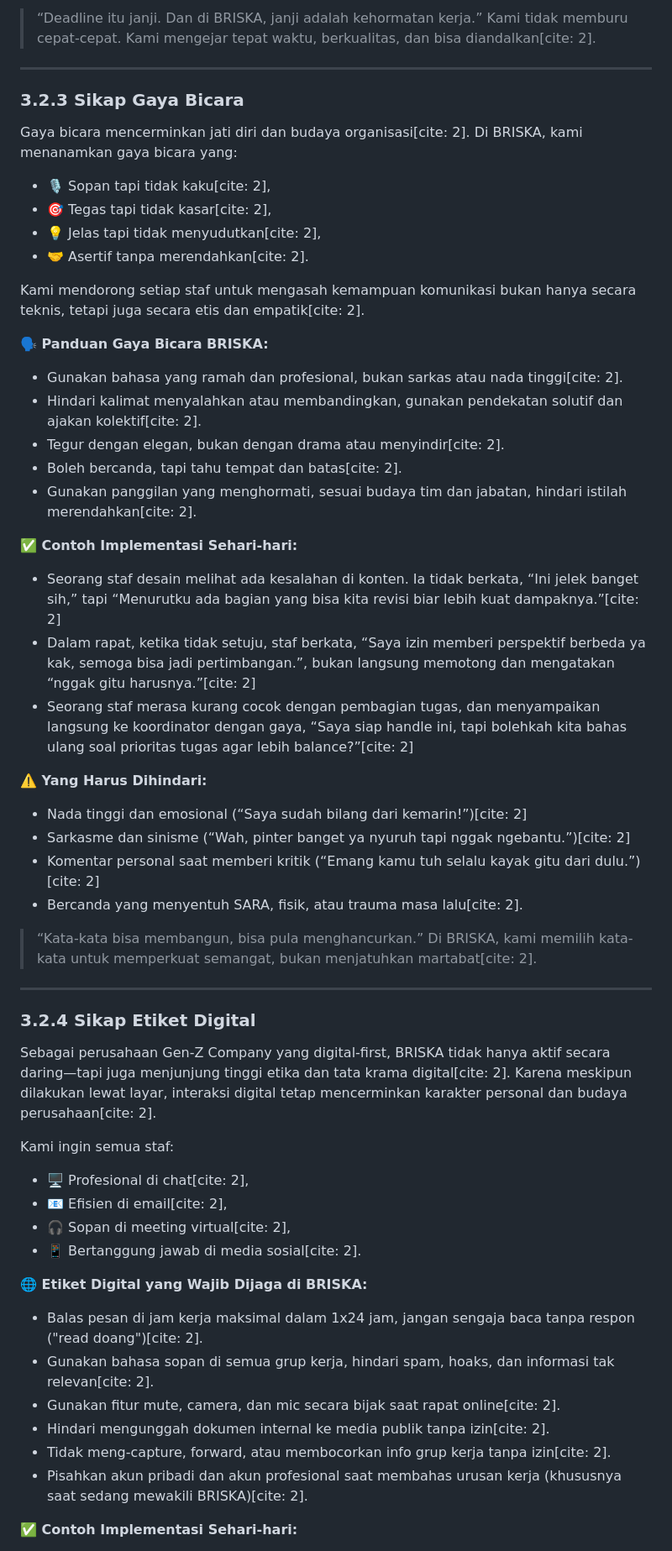
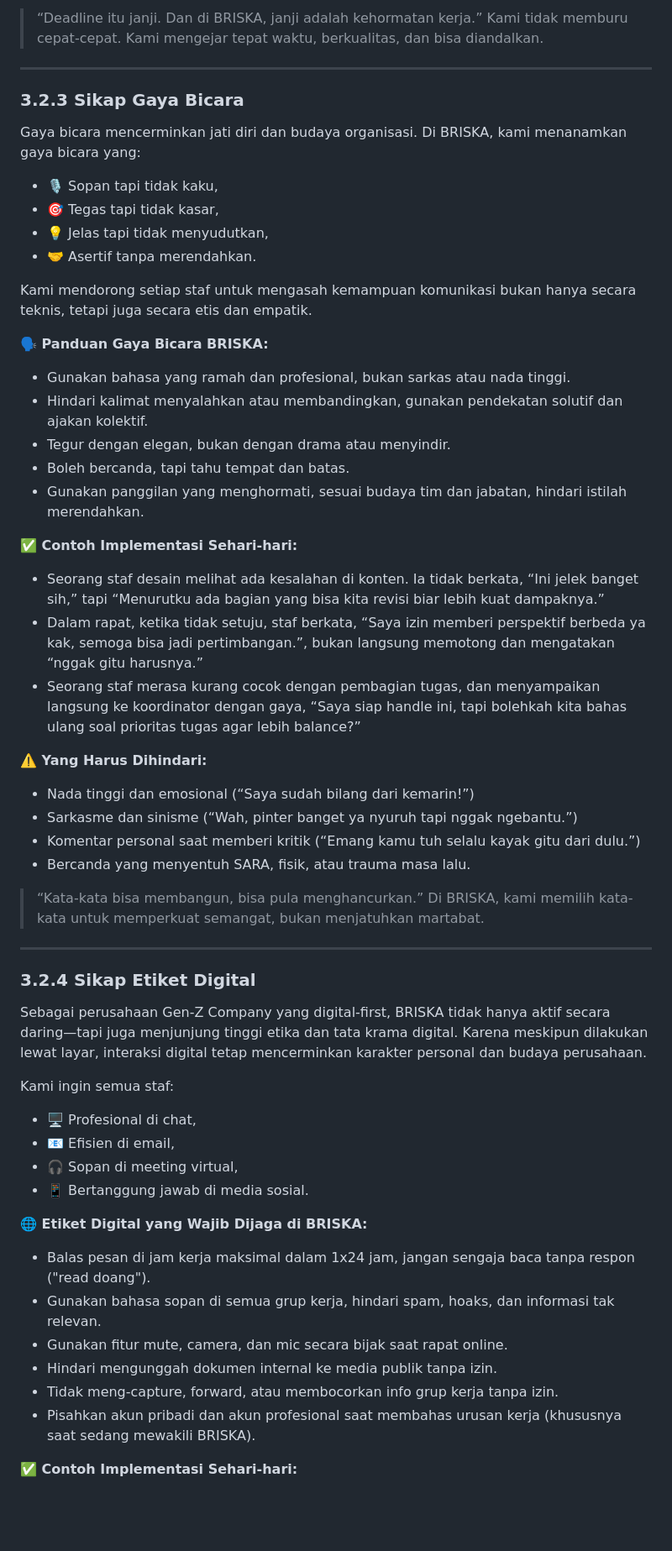
Before and after one commit to ptbriska/web-career-briska, a Markdown page: data/tentang/sikap-kerja.md, the part around one of its changes. Shown at 84% size. Rendered like a GitHub page; blank space fills up the shorter version.

```diff
--- a/data/tentang/sikap-kerja.md
+++ b/data/tentang/sikap-kerja.md
@@ -55,54 +55,54 @@ Keterlambatan satu orang bisa:
 
-> “Deadline itu janji. Dan di BRISKA, janji adalah kehormatan kerja.” Kami tidak memburu cepat-cepat. Kami mengejar tepat waktu, berkualitas, dan bisa diandalkan[cite: 2].
+> “Deadline itu janji. Dan di BRISKA, janji adalah kehormatan kerja.” Kami tidak memburu cepat-cepat. Kami mengejar tepat waktu, berkualitas, dan bisa diandalkan.
 
 ---
 
 ### 3.2.3 Sikap Gaya Bicara
-Gaya bicara mencerminkan jati diri dan budaya organisasi[cite: 2]. Di BRISKA, kami menanamkan gaya bicara yang:
-* 🎙️ Sopan tapi tidak kaku[cite: 2],
-* 🎯 Tegas tapi tidak kasar[cite: 2],
-* 💡 Jelas tapi tidak menyudutkan[cite: 2],
-* 🤝 Asertif tanpa merendahkan[cite: 2].
+Gaya bicara mencerminkan jati diri dan budaya organisasi. Di BRISKA, kami menanamkan gaya bicara yang:
+* 🎙️ Sopan tapi tidak kaku,
+* 🎯 Tegas tapi tidak kasar,
+* 💡 Jelas tapi tidak menyudutkan,
+* 🤝 Asertif tanpa merendahkan.
 
-Kami mendorong setiap staf untuk mengasah kemampuan komunikasi bukan hanya secara teknis, tetapi juga secara etis dan empatik[cite: 2].
+Kami mendorong setiap staf untuk mengasah kemampuan komunikasi bukan hanya secara teknis, tetapi juga secara etis dan empatik.
 
 **🗣️ Panduan Gaya Bicara BRISKA:**
-* Gunakan bahasa yang ramah dan profesional, bukan sarkas atau nada tinggi[cite: 2].
-* Hindari kalimat menyalahkan atau membandingkan, gunakan pendekatan solutif dan ajakan kolektif[cite: 2].
-* Tegur dengan elegan, bukan dengan drama atau menyindir[cite: 2].
-* Boleh bercanda, tapi tahu tempat dan batas[cite: 2].
-* Gunakan panggilan yang menghormati, sesuai budaya tim dan jabatan, hindari istilah merendahkan[cite: 2].
+* Gunakan bahasa yang ramah dan profesional, bukan sarkas atau nada tinggi.
+* Hindari kalimat menyalahkan atau membandingkan, gunakan pendekatan solutif dan ajakan kolektif.
+* Tegur dengan elegan, bukan dengan drama atau menyindir.
+* Boleh bercanda, tapi tahu tempat dan batas.
+* Gunakan panggilan yang menghormati, sesuai budaya tim dan jabatan, hindari istilah merendahkan.
 
 **✅ Contoh Implementasi Sehari-hari:**
-* Seorang staf desain melihat ada kesalahan di konten. Ia tidak berkata, “Ini jelek banget sih,” tapi “Menurutku ada bagian yang bisa kita revisi biar lebih kuat dampaknya.”[cite: 2]
-* Dalam rapat, ketika tidak setuju, staf berkata, “Saya izin memberi perspektif berbeda ya kak, semoga bisa jadi pertimbangan.”, bukan langsung memotong dan mengatakan “nggak gitu harusnya.”[cite: 2]
-* Seorang staf merasa kurang cocok dengan pembagian tugas, dan menyampaikan langsung ke koordinator dengan gaya, “Saya siap handle ini, tapi bolehkah kita bahas ulang soal prioritas tugas agar lebih balance?”[cite: 2]
+* Seorang staf desain melihat ada kesalahan di konten. Ia tidak berkata, “Ini jelek banget sih,” tapi “Menurutku ada bagian yang bisa kita revisi biar lebih kuat dampaknya.”
+* Dalam rapat, ketika tidak setuju, staf berkata, “Saya izin memberi perspektif berbeda ya kak, semoga bisa jadi pertimbangan.”, bukan langsung memotong dan mengatakan “nggak gitu harusnya.”
+* Seorang staf merasa kurang cocok dengan pembagian tugas, dan menyampaikan langsung ke koordinator dengan gaya, “Saya siap handle ini, tapi bolehkah kita bahas ulang soal prioritas tugas agar lebih balance?”
 
 **⚠️ Yang Harus Dihindari:**
-* Nada tinggi dan emosional (“Saya sudah bilang dari kemarin!”)[cite: 2]
-* Sarkasme dan sinisme (“Wah, pinter banget ya nyuruh tapi nggak ngebantu.”)[cite: 2]
-* Komentar personal saat memberi kritik (“Emang kamu tuh selalu kayak gitu dari dulu.”)[cite: 2]
-* Bercanda yang menyentuh SARA, fisik, atau trauma masa lalu[cite: 2].
+* Nada tinggi dan emosional (“Saya sudah bilang dari kemarin!”)
+* Sarkasme dan sinisme (“Wah, pinter banget ya nyuruh tapi nggak ngebantu.”)
+* Komentar personal saat memberi kritik (“Emang kamu tuh selalu kayak gitu dari dulu.”)
+* Bercanda yang menyentuh SARA, fisik, atau trauma masa lalu.
 
-> “Kata-kata bisa membangun, bisa pula menghancurkan.” Di BRISKA, kami memilih kata-kata untuk memperkuat semangat, bukan menjatuhkan martabat[cite: 2].
+> “Kata-kata bisa membangun, bisa pula menghancurkan.” Di BRISKA, kami memilih kata-kata untuk memperkuat semangat, bukan menjatuhkan martabat.
 
 ---
 
 ### 3.2.4 Sikap Etiket Digital
-Sebagai perusahaan Gen-Z Company yang digital-first, BRISKA tidak hanya aktif secara daring—tapi juga menjunjung tinggi etika dan tata krama digital[cite: 2]. Karena meskipun dilakukan lewat layar, interaksi digital tetap mencerminkan karakter personal dan budaya perusahaan[cite: 2].
+Sebagai perusahaan Gen-Z Company yang digital-first, BRISKA tidak hanya aktif secara daring—tapi juga menjunjung tinggi etika dan tata krama digital. Karena meskipun dilakukan lewat layar, interaksi digital tetap mencerminkan karakter personal dan budaya perusahaan.
 
 Kami ingin semua staf:
-* 🖥️ Profesional di chat[cite: 2],
-* 📧 Efisien di email[cite: 2],
-* 🎧 Sopan di meeting virtual[cite: 2],
-* 📱 Bertanggung jawab di media sosial[cite: 2].
+* 🖥️ Profesional di chat,
+* 📧 Efisien di email,
+* 🎧 Sopan di meeting virtual,
+* 📱 Bertanggung jawab di media sosial.
 
 **🌐 Etiket Digital yang Wajib Dijaga di BRISKA:**
-* Balas pesan di jam kerja maksimal dalam 1x24 jam, jangan sengaja baca tanpa respon ("read doang")[cite: 2].
-* Gunakan bahasa sopan di semua grup kerja, hindari spam, hoaks, dan informasi tak relevan[cite: 2].
-* Gunakan fitur mute, camera, dan mic secara bijak saat rapat online[cite: 2].
-* Hindari mengunggah dokumen internal ke media publik tanpa izin[cite: 2].
-* Tidak meng-capture, forward, atau membocorkan info grup kerja tanpa izin[cite: 2].
-* Pisahkan akun pribadi dan akun profesional saat membahas urusan kerja (khususnya saat sedang mewakili BRISKA)[cite: 2].
+* Balas pesan di jam kerja maksimal dalam 1x24 jam, jangan sengaja baca tanpa respon ("read doang").
+* Gunakan bahasa sopan di semua grup kerja, hindari spam, hoaks, dan informasi tak relevan.
+* Gunakan fitur mute, camera, dan mic secara bijak saat rapat online.
+* Hindari mengunggah dokumen internal ke media publik tanpa izin.
+* Tidak meng-capture, forward, atau membocorkan info grup kerja tanpa izin.
+* Pisahkan akun pribadi dan akun profesional saat membahas urusan kerja (khususnya saat sedang mewakili BRISKA).
 
 **✅ Contoh Implementasi Sehari-hari:**
```
Also changed, not shown: other parts of data/tentang/sikap-kerja.md (+200 -200 lines).
